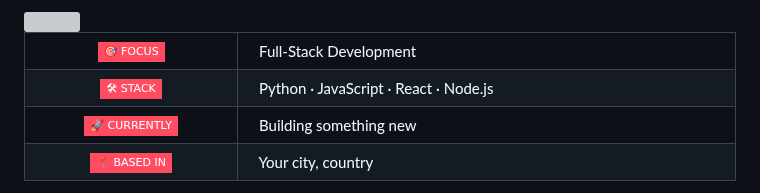
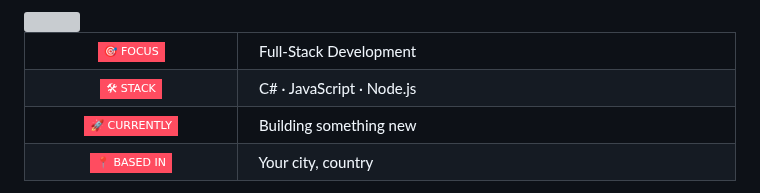
Before and after one commit to arnoldsemase/arnoldsemase, a Markdown page: README.md, the part around one of its changes. Rendered like a GitHub page; badges without logos; grey boxes are pictures that could not be loaded.

Commit message:
Revise tech stack and clean up README formatting
Updated technology stack and removed unnecessary line breaks.

```diff
--- a/README.md
+++ b/README.md
@@ -77,7 +77,7 @@ const arnold = {
 <td width="30%" align="center" bgcolor="#0D0D12">
 <img src="https://img.shields.io/badge/🛠_STACK-FF4C60?style=flat-square&labelColor=FF4C60&color=FF4C60" height="26"/>
 </td>
-<td width="70%" bgcolor="#1A1A23">&nbsp;&nbsp;Python · JavaScript · React · Node.js</td>
+<td width="70%" bgcolor="#1A1A23">&nbsp;&nbsp;C# · JavaScript · Node.js</td>
 </tr>
 <tr>
 <td width="30%" align="center" bgcolor="#0D0D12">
```
Also changed, not shown: other parts of README.md (+6 -27 lines).
